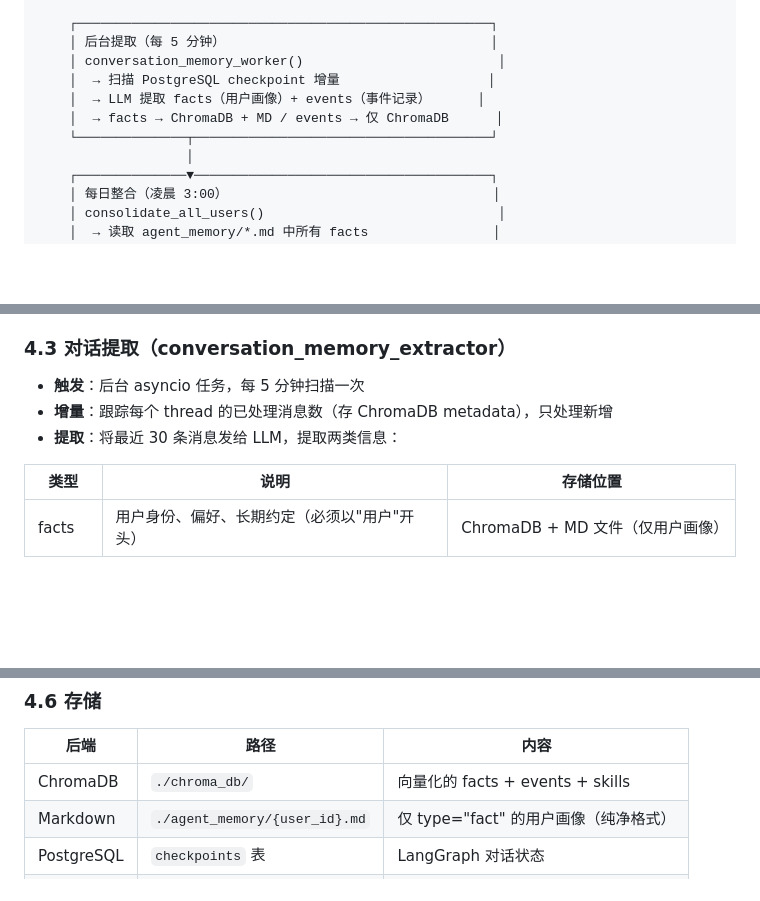
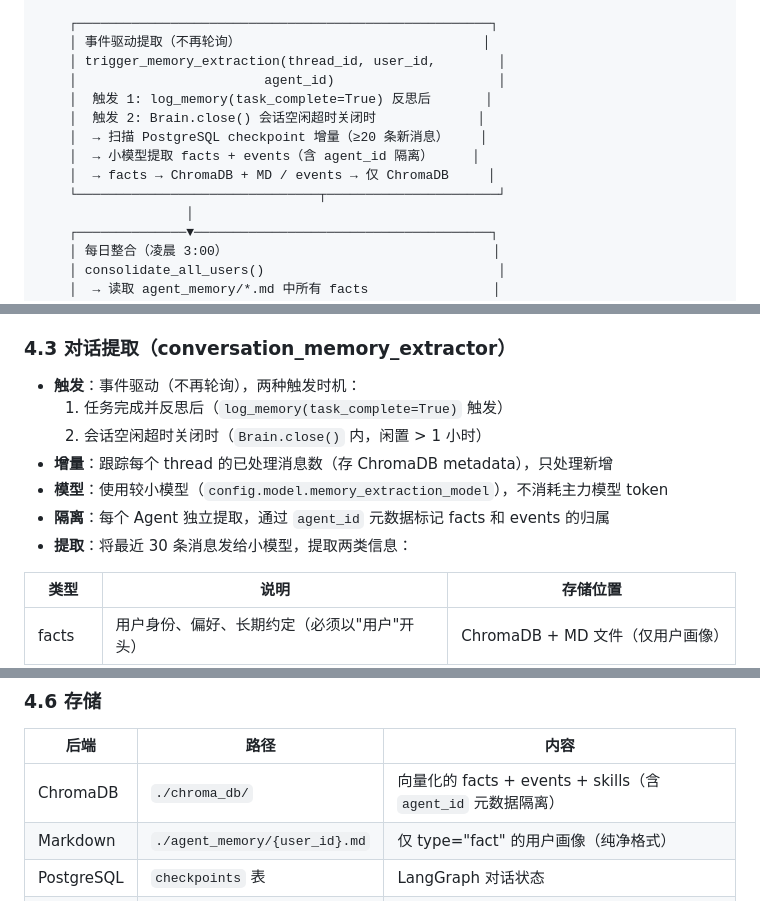
Before and after one commit to gitlizhi/AgentPro, a Markdown page: ARCHITECTURE.md, 3 parts joined by grey strips. GitHub-like rendering; blank space fills up the shorter version.

Commit message:
更新技术文档

```diff
--- a/ARCHITECTURE.md
+++ b/ARCHITECTURE.md
@@ -377,12 +377,15 @@ Brain._handle_with_agent() / _process_agent_message()
     └───────────────────┘
 
     ┌─────────────────────────────────────────────────────┐
-    │ 后台提取（每 5 分钟）                                  │
-    │ conversation_memory_worker()                         │
-    │  → 扫描 PostgreSQL checkpoint 增量                   │
-    │  → LLM 提取 facts（用户画像）+ events（事件记录）      │
-    │  → facts → ChromaDB + MD / events → 仅 ChromaDB      │
-    └──────────────┬──────────────────────────────────────┘
+    │ 事件驱动提取（不再轮询）                               │
+    │ trigger_memory_extraction(thread_id, user_id,        │
+    │                        agent_id)                     │
+    │  触发 1: log_memory(task_complete=True) 反思后       │
+    │  触发 2: Brain.close() 会话空闲超时关闭时             │
+    │  → 扫描 PostgreSQL checkpoint 增量（≥20 条新消息）    │
+    │  → 小模型提取 facts + events（含 agent_id 隔离）     │
+    │  → facts → ChromaDB + MD / events → 仅 ChromaDB     │
+    └───────────────────────────────┬──────────────────────┘
                    │
     ┌──────────────▼──────────────────────────────────────┐
     │ 每日整合（凌晨 3:00）                                  │
@@ -415,9 +418,13 @@ Brain._handle_with_agent() / _process_agent_message()
 
 ### 4.3 对话提取（conversation_memory_extractor）
 
-- **触发**：后台 asyncio 任务，每 5 分钟扫描一次
+- **触发**：事件驱动（不再轮询），两种触发时机：
+  1. 任务完成并反思后（`log_memory(task_complete=True)` 触发）
+  2. 会话空闲超时关闭时（`Brain.close()` 内，闲置 > 1 小时）
 - **增量**：跟踪每个 thread 的已处理消息数（存 ChromaDB metadata），只处理新增
-- **提取**：将最近 30 条消息发给 LLM，提取两类信息：
+- **模型**：使用较小模型（`config.model.memory_extraction_model`），不消耗主力模型 token
+- **隔离**：每个 Agent 独立提取，通过 `agent_id` 元数据标记 facts 和 events 的归属
+- **提取**：将最近 30 条消息发给小模型，提取两类信息：
 
 | 类型 | 说明 | 存储位置 |
 |------|------|---------|
@@ -466,7 +473,7 @@ Brain._handle_with_agent() / _process_agent_message()
 
 | 后端 | 路径 | 内容 |
 |------|------|------|
-| ChromaDB | `./chroma_db/` | 向量化的 facts + events + skills |
+| ChromaDB | `./chroma_db/` | 向量化的 facts + events + skills（含 `agent_id` 元数据隔离） |
 | Markdown | `./agent_memory/{user_id}.md` | 仅 type="fact" 的用户画像（纯净格式） |
 | PostgreSQL | `checkpoints` 表 | LangGraph 对话状态 |
 | JSON | `agent/data/pending_tasks/` | 待反思的任务数据（临时） |
```
Also changed, not shown: other parts of ARCHITECTURE.md (+4 -2 lines).
